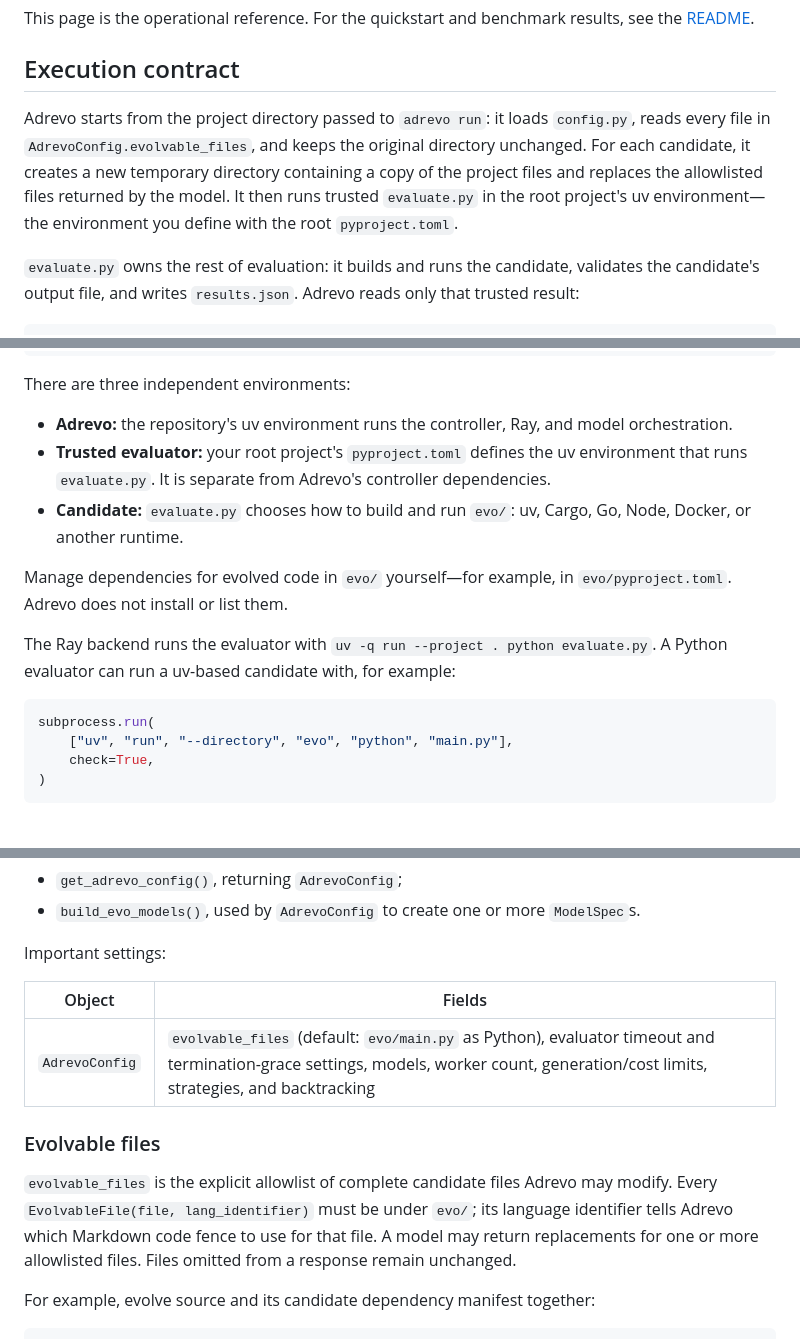
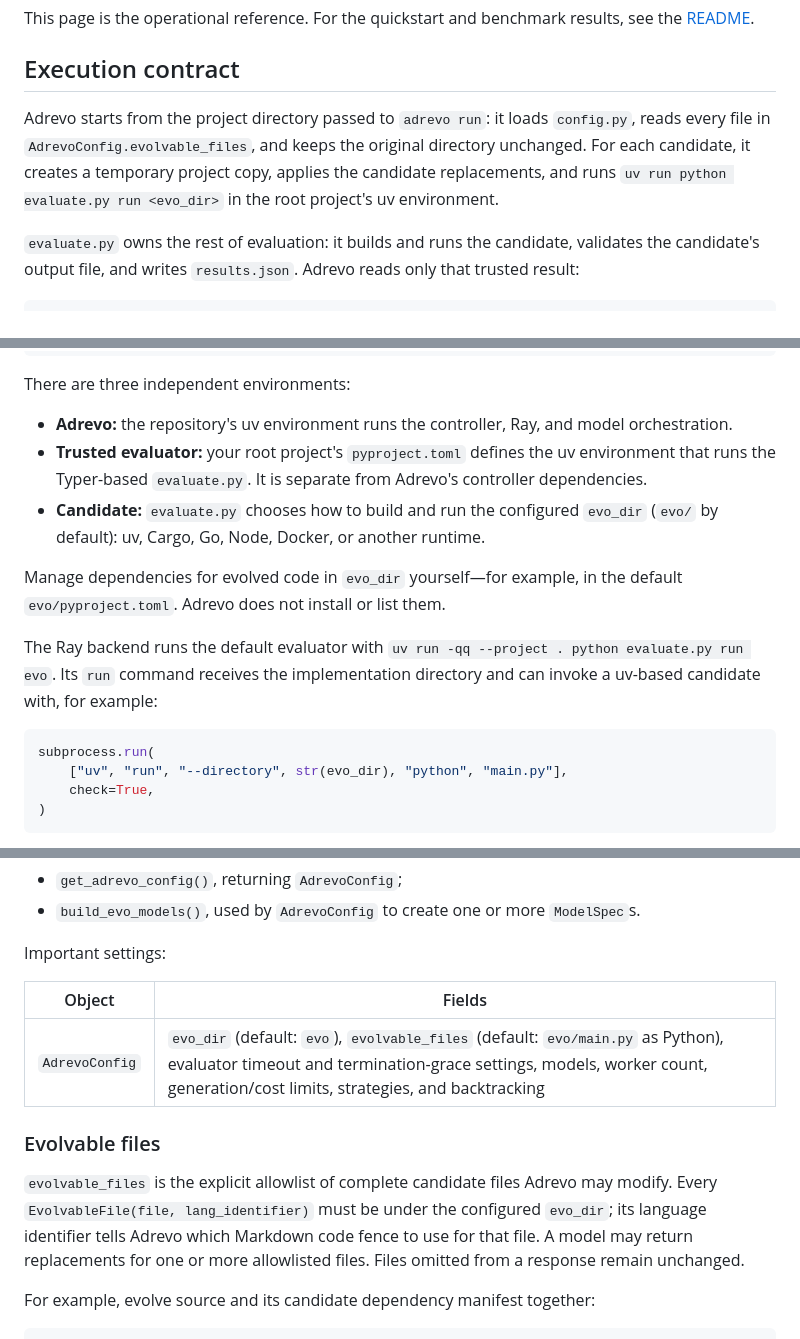
Before and after one commit to zia1138/adrevo, a Markdown page: docs/index.md, 3 parts joined by grey strips. Rendered like a GitHub page.

````diff
--- a/docs/index.md
+++ b/docs/index.md
@@ -6,7 +6,7 @@ This page is the operational reference. For the quickstart and benchmark results
 
 ## Execution contract
 
-Adrevo starts from the project directory passed to `adrevo run`: it loads `config.py`, reads every file in `AdrevoConfig.evolvable_files`, and keeps the original directory unchanged. For each candidate, it creates a new temporary directory containing a copy of the project files and replaces the allowlisted files returned by the model. It then runs trusted `evaluate.py` in the root project's uv environment—the environment you define with the root `pyproject.toml`.
+Adrevo starts from the project directory passed to `adrevo run`: it loads `config.py`, reads every file in `AdrevoConfig.evolvable_files`, and keeps the original directory unchanged. For each candidate, it creates a temporary project copy, applies the candidate replacements, and runs `uv run python evaluate.py run <evo_dir>` in the root project's uv environment.
 
 `evaluate.py` owns the rest of evaluation: it builds and runs the candidate, validates the candidate's output file, and writes `results.json`. Adrevo reads only that trusted result:
 
@@ -33,16 +33,16 @@ my-project/
 There are three independent environments:
 
 - **Adrevo:** the repository's uv environment runs the controller, Ray, and model orchestration.
-- **Trusted evaluator:** your root project's `pyproject.toml` defines the uv environment that runs `evaluate.py`. It is separate from Adrevo's controller dependencies.
-- **Candidate:** `evaluate.py` chooses how to build and run `evo/`: uv, Cargo, Go, Node, Docker, or another runtime.
+- **Trusted evaluator:** your root project's `pyproject.toml` defines the uv environment that runs the Typer-based `evaluate.py`. It is separate from Adrevo's controller dependencies.
+- **Candidate:** `evaluate.py` chooses how to build and run the configured `evo_dir` (`evo/` by default): uv, Cargo, Go, Node, Docker, or another runtime.
 
-Manage dependencies for evolved code in `evo/` yourself—for example, in `evo/pyproject.toml`. Adrevo does not install or list them.
+Manage dependencies for evolved code in `evo_dir` yourself—for example, in the default `evo/pyproject.toml`. Adrevo does not install or list them.
 
-The Ray backend runs the evaluator with `uv -q run --project . python evaluate.py`. A Python evaluator can run a uv-based candidate with, for example:
+The Ray backend runs the default evaluator with `uv run -qq --project . python evaluate.py run evo`. Its `run` command receives the implementation directory and can invoke a uv-based candidate with, for example:
 
 ```python
 subprocess.run(
-    ["uv", "run", "--directory", "evo", "python", "main.py"],
+    ["uv", "run", "--directory", str(evo_dir), "python", "main.py"],
     check=True,
 )
 ```
@@ -60,11 +60,11 @@ Important settings:
 
 | Object | Fields |
 |---|---|
-| `AdrevoConfig` | `evolvable_files` (default: `evo/main.py` as Python), evaluator timeout and termination-grace settings, models, worker count, generation/cost limits, strategies, and backtracking |
+| `AdrevoConfig` | `evo_dir` (default: `evo`), `evolvable_files` (default: `evo/main.py` as Python), evaluator timeout and termination-grace settings, models, worker count, generation/cost limits, strategies, and backtracking |
 
 ### Evolvable files
 
-`evolvable_files` is the explicit allowlist of complete candidate files Adrevo may modify. Every `EvolvableFile(file, lang_identifier)` must be under `evo/`; its language identifier tells Adrevo which Markdown code fence to use for that file. A model may return replacements for one or more allowlisted files. Files omitted from a response remain unchanged.
+`evolvable_files` is the explicit allowlist of complete candidate files Adrevo may modify. Every `EvolvableFile(file, lang_identifier)` must be under the configured `evo_dir`; its language identifier tells Adrevo which Markdown code fence to use for that file. A model may return replacements for one or more allowlisted files. Files omitted from a response remain unchanged.
 
 For example, evolve source and its candidate dependency manifest together:
 
````
Also changed, not shown: other parts of docs/index.md (+2 -2 lines), README.md (+11 -7 lines).
